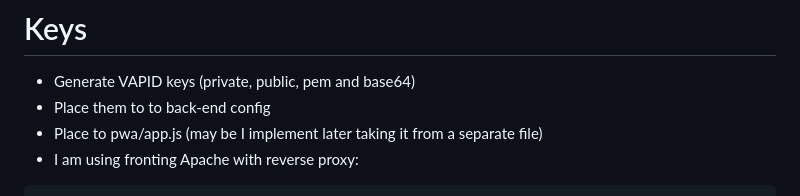
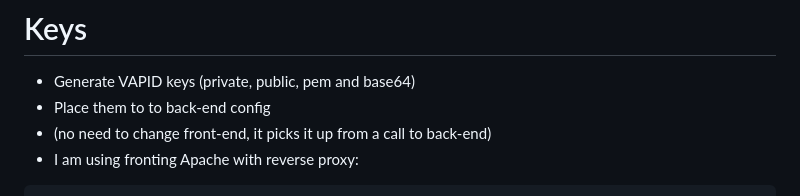
Before and after one commit to rezdm/Argus.cpp, a Markdown page: README.md, the part around the change. Rendered like a GitHub page.

````diff
--- a/README.md
+++ b/README.md
@@ -82,7 +82,7 @@ I found it most useful to "Add to Home Screen" on iPhone. In this case client si
 # Keys
 * Generate VAPID keys (private, public, pem and base64)
 * Place them to to back-end config
-* Place to pwa/app.js (may be I implement later taking it from a separate file)
+* (no need to change front-end, it picks it up from a call to back-end)
 * I am using fronting Apache with reverse proxy:
 ```xml
 <VirtualHost *:443>
````
